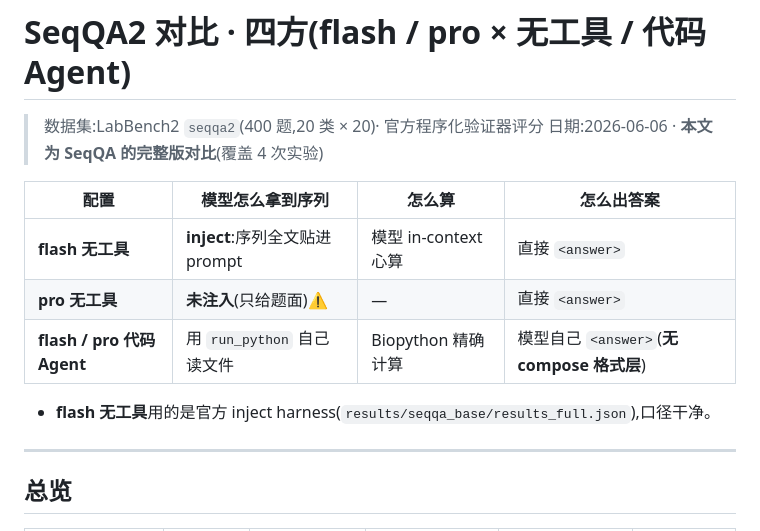
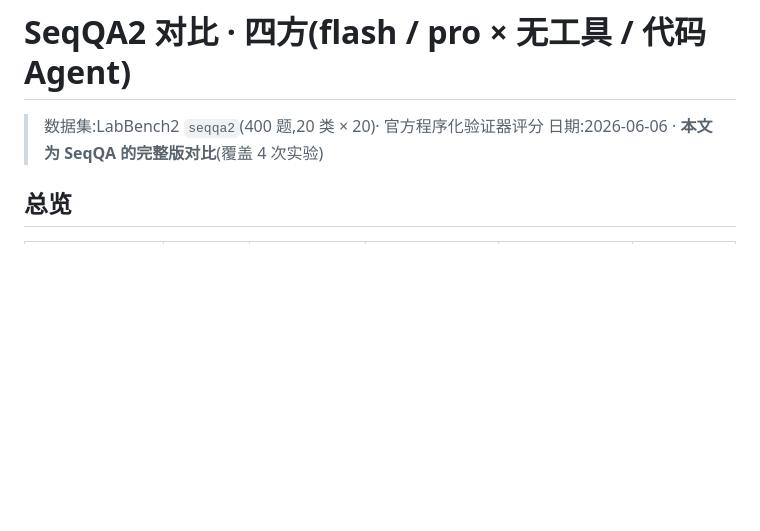
Before and after one commit to CnythiaMa/dpsk_v4_bioseq_agent, a Markdown page: docs/seqqa_comparison.md, the part around the change. Drawn GitHub-style; blank space fills up the shorter version.

Commit message:
Update seqqa_comparison.md: drop duplicate config table
Co-Authored-By: Claude Opus 4.8 <noreply@anthropic.com>

```diff
--- a/docs/seqqa_comparison.md
+++ b/docs/seqqa_comparison.md
@@ -2,16 +2,6 @@
 
 > 数据集:LabBench2 `seqqa2`(400 题,20 类 × 20)· 官方程序化验证器评分
 > 日期:2026-06-06 · **本文为 SeqQA 的完整版对比**(覆盖 4 次实验)
-
-| 配置                             | 模型怎么拿到序列                     | 怎么算               | 怎么出答案                                         |
-| -------------------------------- | ------------------------------------ | -------------------- | -------------------------------------------------- |
-| **flash 无工具**           | **inject**:序列全文贴进 prompt | 模型 in-context 心算 | 直接 `<answer>`                                  |
-| **pro 无工具**             | **未注入**(只给题面)⚠️       | —                   | 直接 `<answer>`                                  |
-| **flash / pro 代码 Agent** | 用 `run_python` 自己读文件         | Biopython 精确计算   | 模型自己 `<answer>`(**无 compose 格式层**) |
-
-- **flash 无工具**用的是官方 inject harness(`results/seqqa_base/results_full.json`),口径干净。
-
----
 
 ## 总览
 
```
